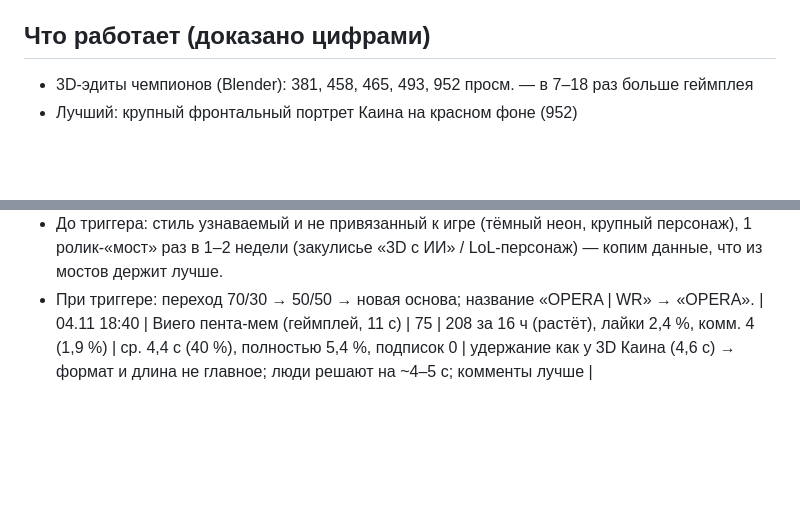
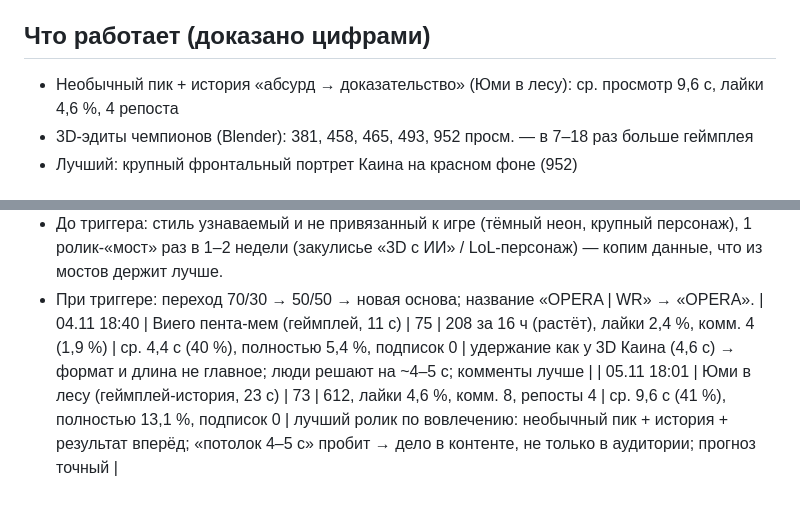
Before and after one commit to OpeRaGTX/AIGOOGLE, a Markdown page: video/content/channel.md, 2 parts joined by grey strips. GitHub-like rendering; blank space fills up the shorter version.

Commit message:
Post-mortem: Yuumi jungle
Co-Authored-By: Claude Opus 5.5 <noreply@anthropic.com>
Claude-Session: https://claude.ai/code/session_01BohTuP6yJ5rs5HepxuRq6B

```diff
--- a/video/content/channel.md
+++ b/video/content/channel.md
@@ -17,6 +17,7 @@
 - Запреты:
 
 ## Что работает (доказано цифрами)
+- Необычный пик + история «абсурд → доказательство» (Юми в лесу): ср. просмотр 9,6 с, лайки 4,6 %, 4 репоста
 - 3D-эдиты чемпионов (Blender): 381, 458, 465, 493, 952 просм. — в 7–18 раз больше геймплея
 - Лучший: крупный фронтальный портрет Каина на красном фоне (952)
 
@@ -38,3 +39,4 @@
   недели (закулисье «3D с ИИ» / LoL-персонаж) — копим данные, что из мостов держит лучше.
 - При триггере: переход 70/30 → 50/50 → новая основа; название «OPERA | WR» → «OPERA».
 | 04.11 18:40 | Виего пента-мем (геймплей, 11 с) | 75 | 208 за 16 ч (растёт), лайки 2,4 %, комм. 4 (1,9 %) | ср. 4,4 с (40 %), полностью 5,4 %, подписок 0 | удержание как у 3D Каина (4,6 с) → формат и длина не главное; люди решают на ~4–5 с; комменты лучше |
+| 05.11 18:01 | Юми в лесу (геймплей-история, 23 с) | 73 | 612, лайки 4,6 %, комм. 8, репосты 4 | ср. 9,6 с (41 %), полностью 13,1 %, подписок 0 | лучший ролик по вовлечению: необычный пик + история + результат вперёд; «потолок 4–5 с» пробит → дело в контенте, не только в аудитории; прогноз точный |
```
